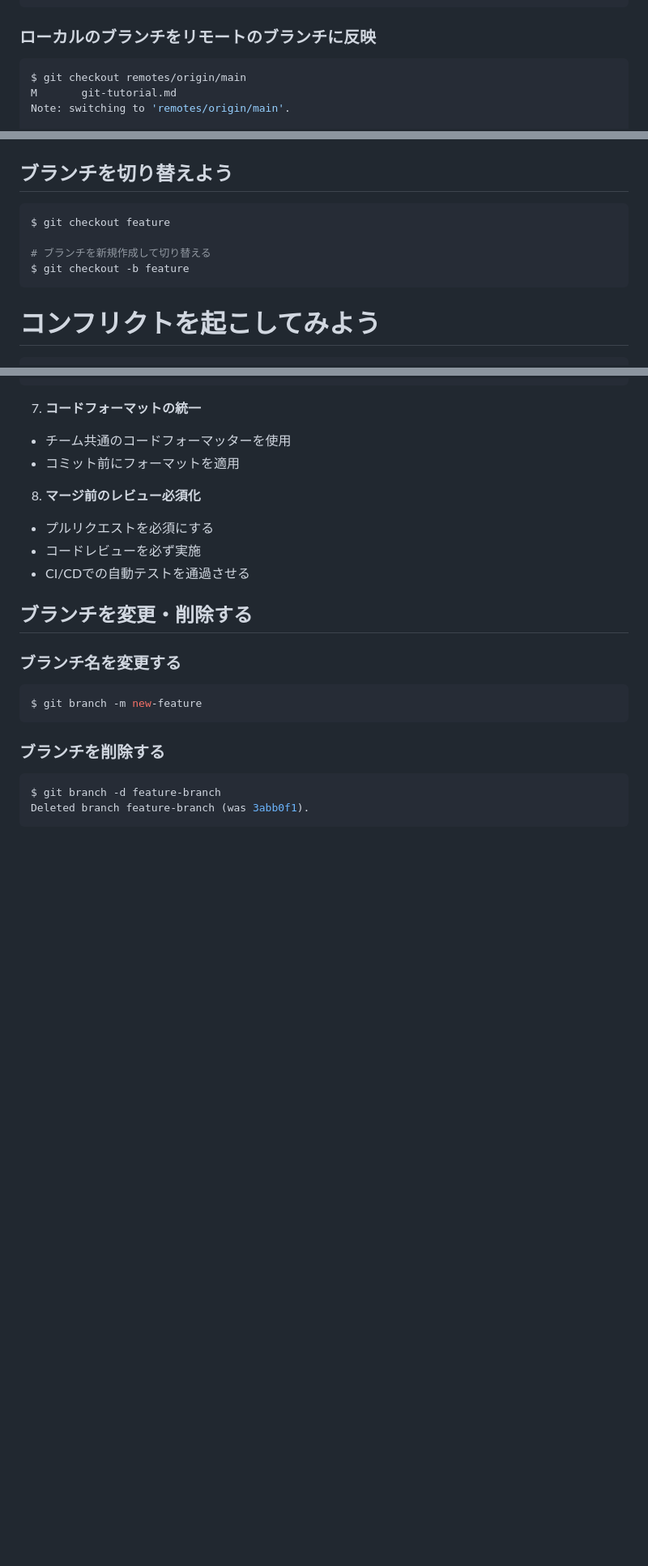
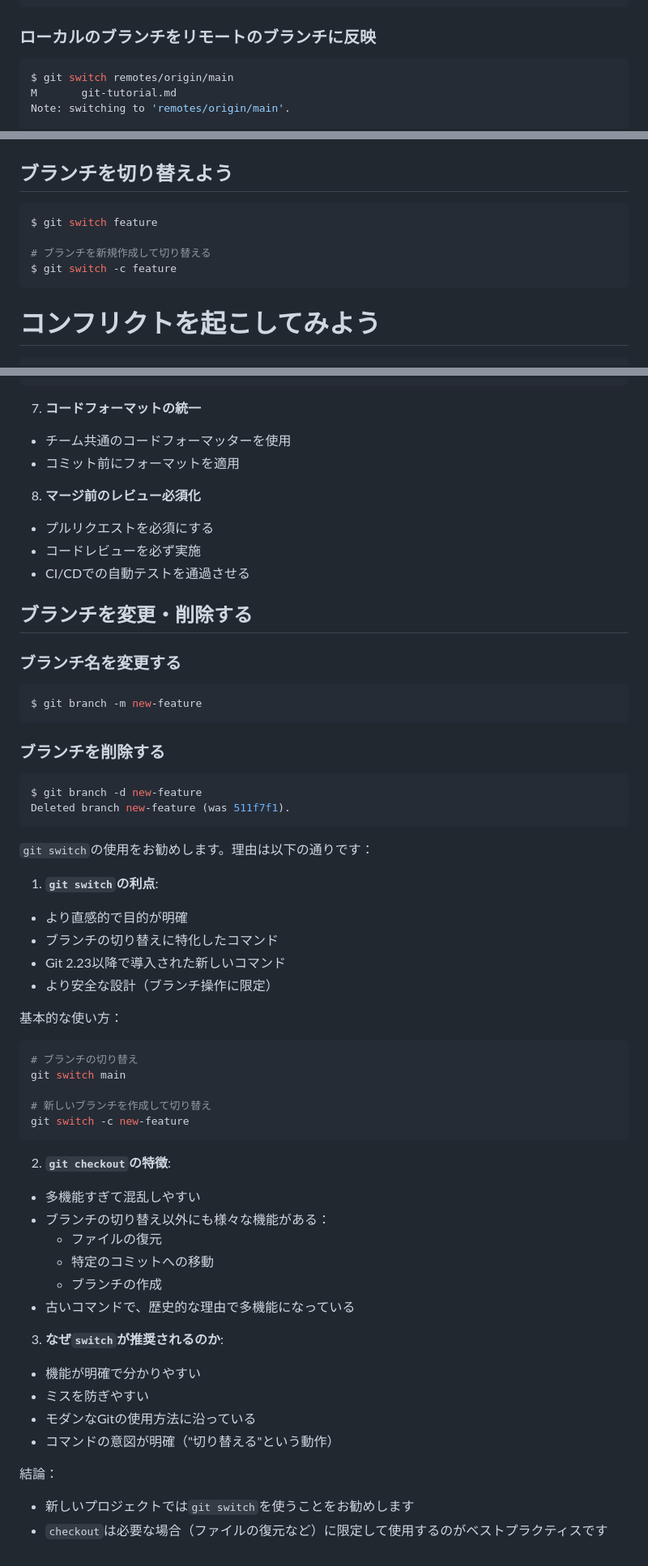
Before and after one commit to ytksato/git-tutorial, a Markdown page: git-tutorial.md, 3 parts joined by grey strips. Shown at 81% size. Drawn GitHub-style; blank space fills up the shorter version.

Commit message:
`git switch`コマンドの使用を推奨し、`git checkout`との違いや利点を説明する内容を追加。ブランチの切り替えや新規作成の具体例も示しました。

````diff
--- a/git-tutorial.md
+++ b/git-tutorial.md
@@ -107,7 +107,7 @@ $ git branch -a
 
 ### ローカルのブランチをリモートのブランチに反映
 ```bash
-$ git checkout remotes/origin/main
+$ git switch remotes/origin/main
 M       git-tutorial.md
 Note: switching to 'remotes/origin/main'.
 
@@ -272,10 +272,10 @@ e2167cc first commit
 
 ## ブランチを切り替えよう
 ```bash
-$ git checkout feature
+$ git switch feature
 
 # ブランチを新規作成して切り替える
-$ git checkout -b feature
+$ git switch -c feature
 ```
 
 # コンフリクトを起こしてみよう
@@ -372,6 +372,40 @@ $ git branch -m new-feature
 
 ### ブランチを削除する
 ```bash
-$ git branch -d feature-branch
-Deleted branch feature-branch (was 3abb0f1).
+$ git branch -d new-feature
+Deleted branch new-feature (was 511f7f1).
 ```
+`git switch`の使用をお勧めします。理由は以下の通りです：
+
+1. **`git switch`の利点**:
+- より直感的で目的が明確
+- ブランチの切り替えに特化したコマンド
+- Git 2.23以降で導入された新しいコマンド
+- より安全な設計（ブランチ操作に限定）
+
+基本的な使い方：
+```bash
+# ブランチの切り替え
+git switch main
+
+# 新しいブランチを作成して切り替え
+git switch -c new-feature
+```
+
+2. **`git checkout`の特徴**:
+- 多機能すぎて混乱しやすい
+- ブランチの切り替え以外にも様々な機能がある：
+  - ファイルの復元
+  - 特定のコミットへの移動
+  - ブランチの作成
+- 古いコマンドで、歴史的な理由で多機能になっている
+
+3. **なぜ`switch`が推奨されるのか**:
+- 機能が明確で分かりやすい
+- ミスを防ぎやすい
+- モダンなGitの使用方法に沿っている
+- コマンドの意図が明確（"切り替える"という動作）
+
+結論：
+- 新しいプロジェクトでは`git switch`を使うことをお勧めします
+- `checkout`は必要な場合（ファイルの復元など）に限定して使用するのがベストプラクティスです
````
